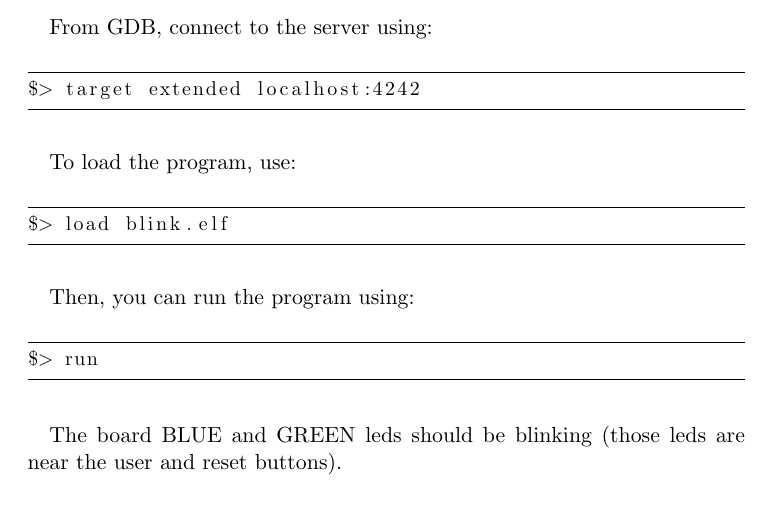
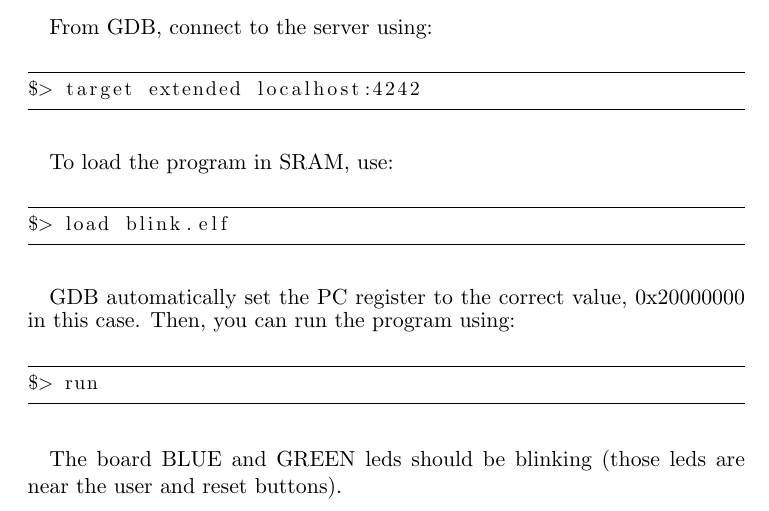
Before and after one commit to stlink-org/stlink, a LaTeX document (doc/tutorial/tutorial.tex): part of page 6 of 7, cut so that both start at the same text. Compiled offline with pdfLaTeX.

Commit message:
[update] documentation

```diff
--- a/doc/tutorial/tutorial.tex
+++ b/doc/tutorial/tutorial.tex
@@ -115,7 +115,7 @@ $> target extended localhost:4242
 \end{small}
 
 \paragraph{}
-To load the program, use:\\
+To load the program in SRAM, use:\\
 \begin{small}
 \begin{lstlisting}[frame=tb]
 $> load blink.elf
@@ -123,7 +123,8 @@ $> load blink.elf
 \end{small}
 
 \paragraph{}
-Then, you can run the program using:\\
+GDB automatically set the PC register to the correct value, 0x20000000 in this case. Then, you
+can run the program using:\\
 \begin{small}
 \begin{lstlisting}[frame=tb]
 $> run
```
Also changed, not shown: doc/tutorial/tutorial.pdf.
